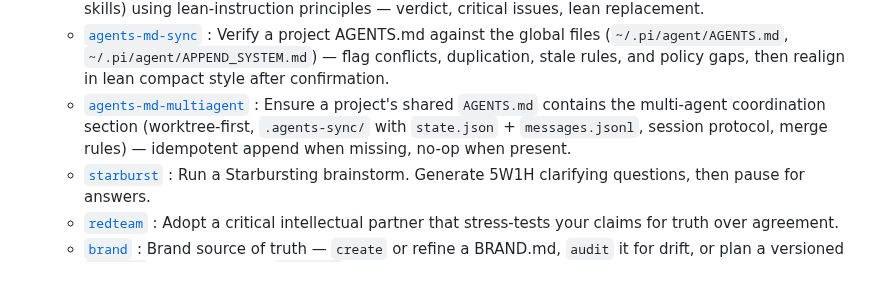
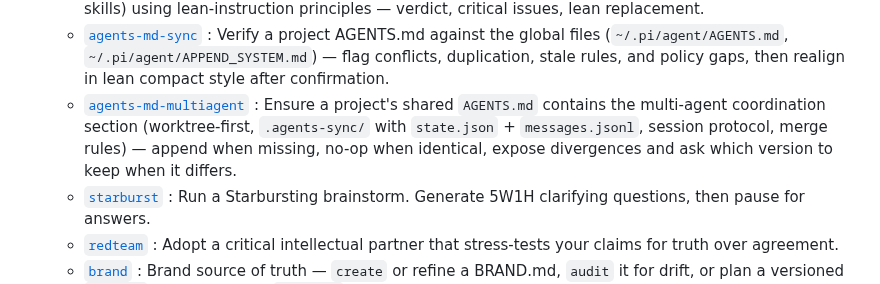
Before and after one commit to krkn-s/ai-workspace, a Markdown page: README.md, the part around the change. Rendered like a GitHub page.

Commit message:
Expose divergences and ask which version to keep in agents-md-multiagent

```diff
--- a/README.md
+++ b/README.md
@@ -17,7 +17,7 @@ A personal AI workspace with installable skills and pi prompt templates.
   - [`ship`](prompts/ship.md) : Explore, plan (through `specs/` when present, else `PLAN-<date>.md` for complex tasks), then execute step-by-step with verification, commit & push, and server update commands.
   - [`agents-md`](prompts/agents-md.md) : Create or improve any agent instruction file (AGENTS.md, CLAUDE.md, system prompts, skills) using lean-instruction principles — verdict, critical issues, lean replacement.
   - [`agents-md-sync`](prompts/agents-md-sync.md) : Verify a project AGENTS.md against the global files (`~/.pi/agent/AGENTS.md`, `~/.pi/agent/APPEND_SYSTEM.md`) — flag conflicts, duplication, stale rules, and policy gaps, then realign in lean compact style after confirmation.
-  - [`agents-md-multiagent`](prompts/agents-md-multiagent.md) : Ensure a project's shared `AGENTS.md` contains the multi-agent coordination section (worktree-first, `.agents-sync/` with `state.json` + `messages.jsonl`, session protocol, merge rules) — idempotent append when missing, no-op when present.
+  - [`agents-md-multiagent`](prompts/agents-md-multiagent.md) : Ensure a project's shared `AGENTS.md` contains the multi-agent coordination section (worktree-first, `.agents-sync/` with `state.json` + `messages.jsonl`, session protocol, merge rules) — append when missing, no-op when identical, expose divergences and ask which version to keep when it differs.
   - [`starburst`](prompts/starburst.md) : Run a Starbursting brainstorm. Generate 5W1H clarifying questions, then pause for answers.
   - [`redteam`](prompts/redteam.md) : Adopt a critical intellectual partner that stress-tests your claims for truth over agreement.
   - [`brand`](prompts/brand.md) : Brand source of truth — `create` or refine a BRAND.md, `audit` it for drift, or plan a versioned `rebrand`; routes into the `brand-md` skill.
```
Also changed, not shown: prompts/agents-md-multiagent.md (+16 -4 lines).
